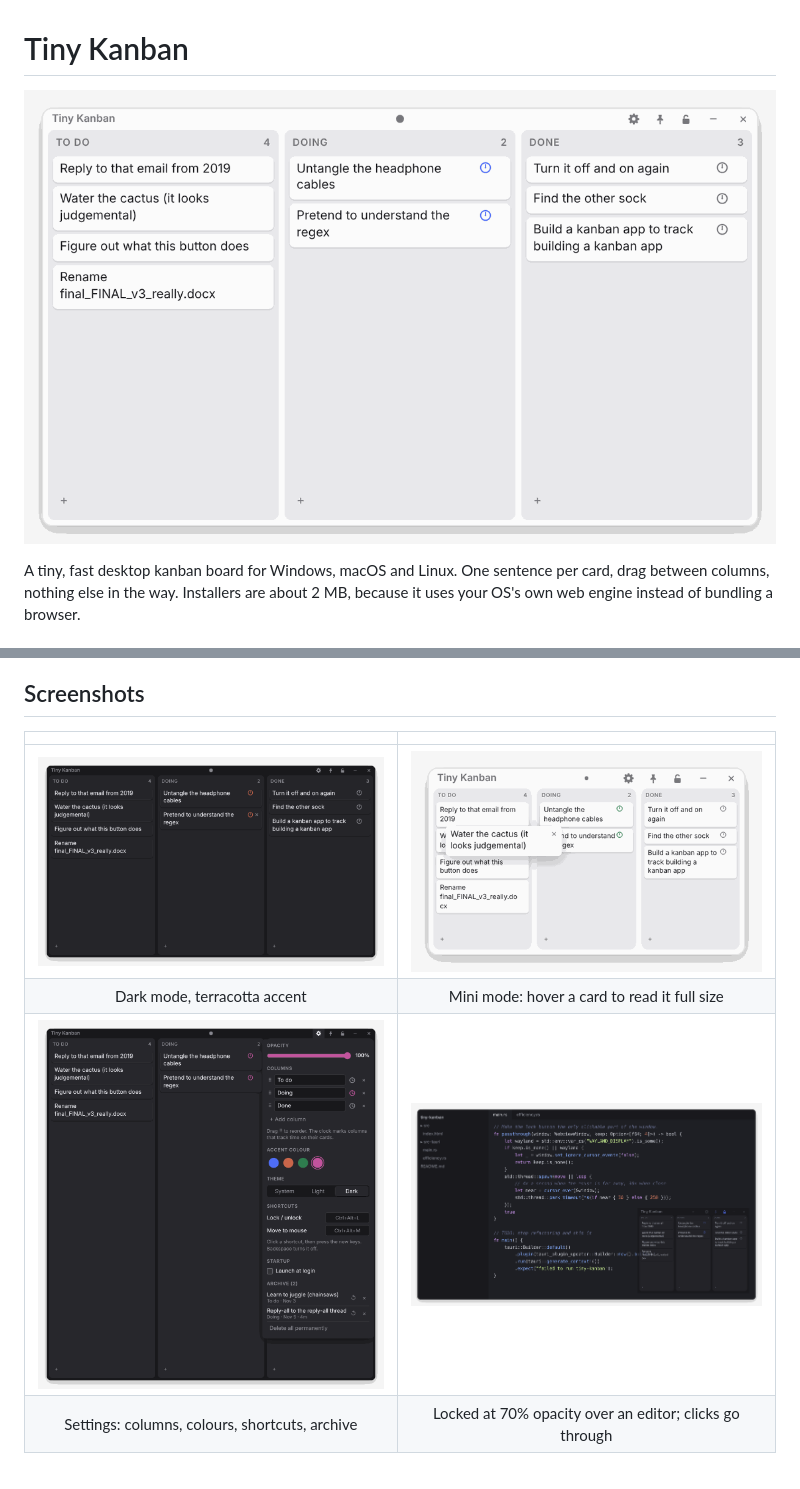
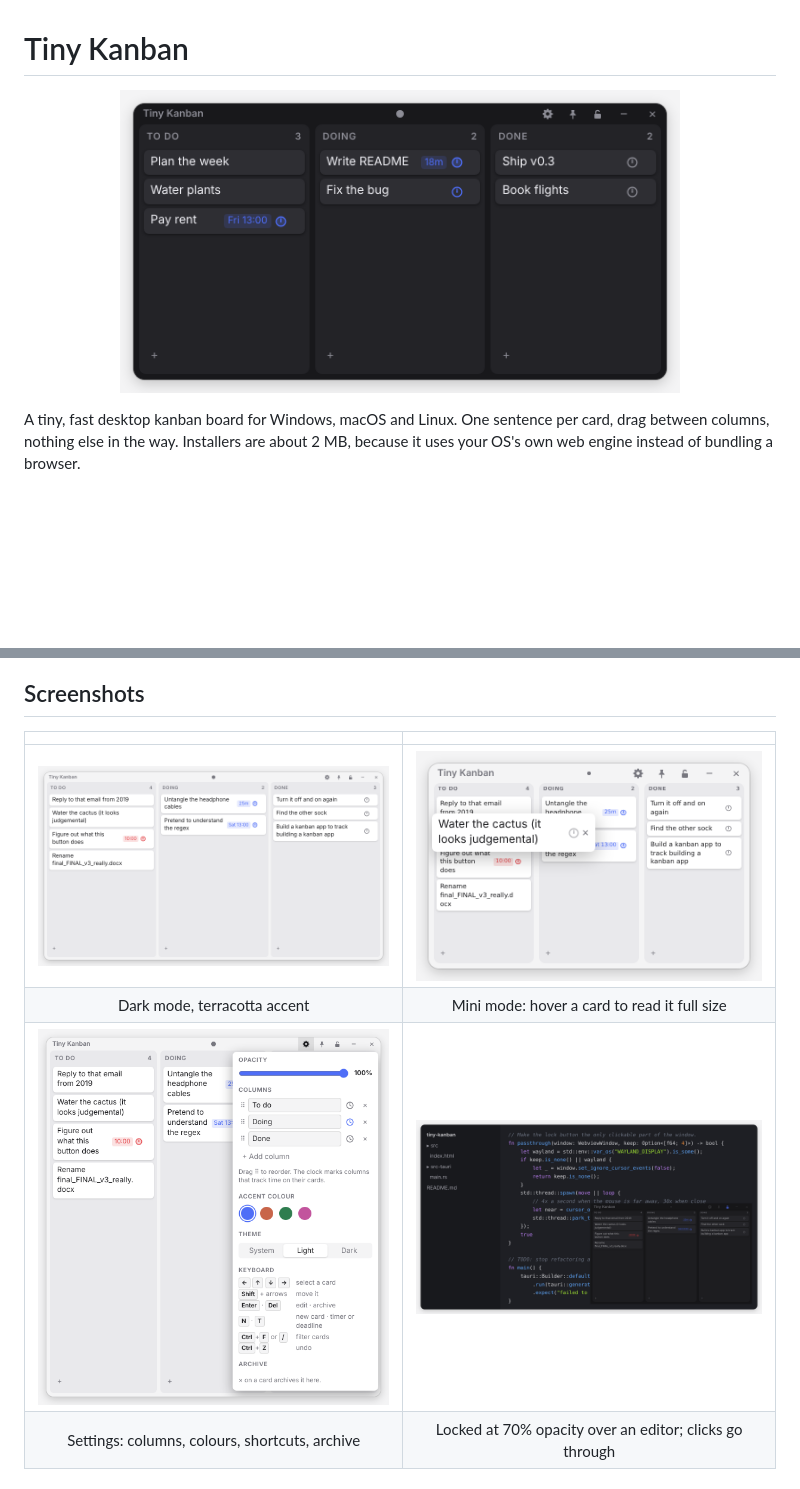
Before and after one commit to datorkar/tiny-kanban, a Markdown page: README.md, 2 parts joined by grey strips. Drawn GitHub-style; pictures changed too: docs/screenshots/board-dark.png, docs/screenshots/board-light.png, docs/screenshots/mini-mode.png; blank space fills up the shorter version.

Commit message:
Refresh screenshots with a script; dark main image
Co-Authored-By: Claude Opus 5.5 <noreply@anthropic.com>
Claude-Session: https://claude.ai/code/session_01Tnc5YErR2DXgj6Akr3BaSB

```diff
--- a/README.md
+++ b/README.md
@@ -1,6 +1,6 @@
 # Tiny Kanban
 
-<p align="center"><img src="docs/screenshots/board-light.png" alt="Tiny Kanban board in light mode" width="760"></p>
+<p align="center"><img src="docs/screenshots/board-dark.png" alt="Tiny Kanban board in dark mode" width="560"></p>
 
 A tiny, fast desktop kanban board for Windows, macOS and Linux. One sentence per card, drag between columns,
 nothing else in the way. Installers are about 2 MB, because it uses your OS's own web engine instead of bundling a
@@ -21,7 +21,7 @@ browser.
 
 | | |
 |:-:|:-:|
-| <img src="docs/screenshots/board-dark.png" alt="Dark mode with terracotta accent"> | <img src="docs/screenshots/mini-mode.png" alt="Mini mode with a card popped out"> |
+| <img src="docs/screenshots/board-light.png" alt="Light mode with timers and deadlines"> | <img src="docs/screenshots/mini-mode.png" alt="Mini mode with a card popped out"> |
 | Dark mode, terracotta accent | Mini mode: hover a card to read it full size |
 | <img src="docs/screenshots/settings.png" alt="Settings panel"> | <img src="docs/screenshots/overlay.png" alt="Locked see-through board over a code editor"> |
 | Settings: columns, colours, shortcuts, archive | Locked at 70% opacity over an editor; clicks go through |
```
Also changed, not shown: docs/development.md (+2 -1 lines), 2 other files.
